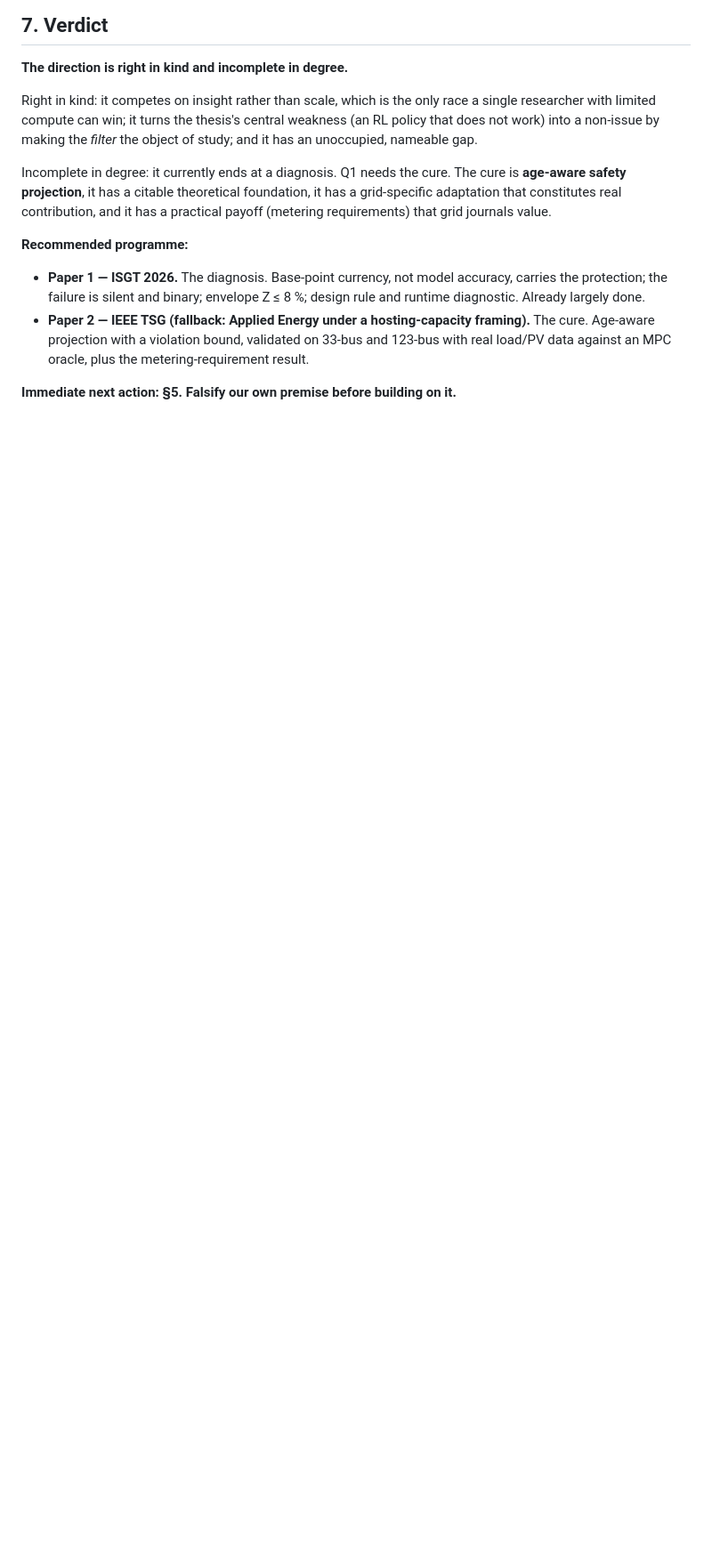
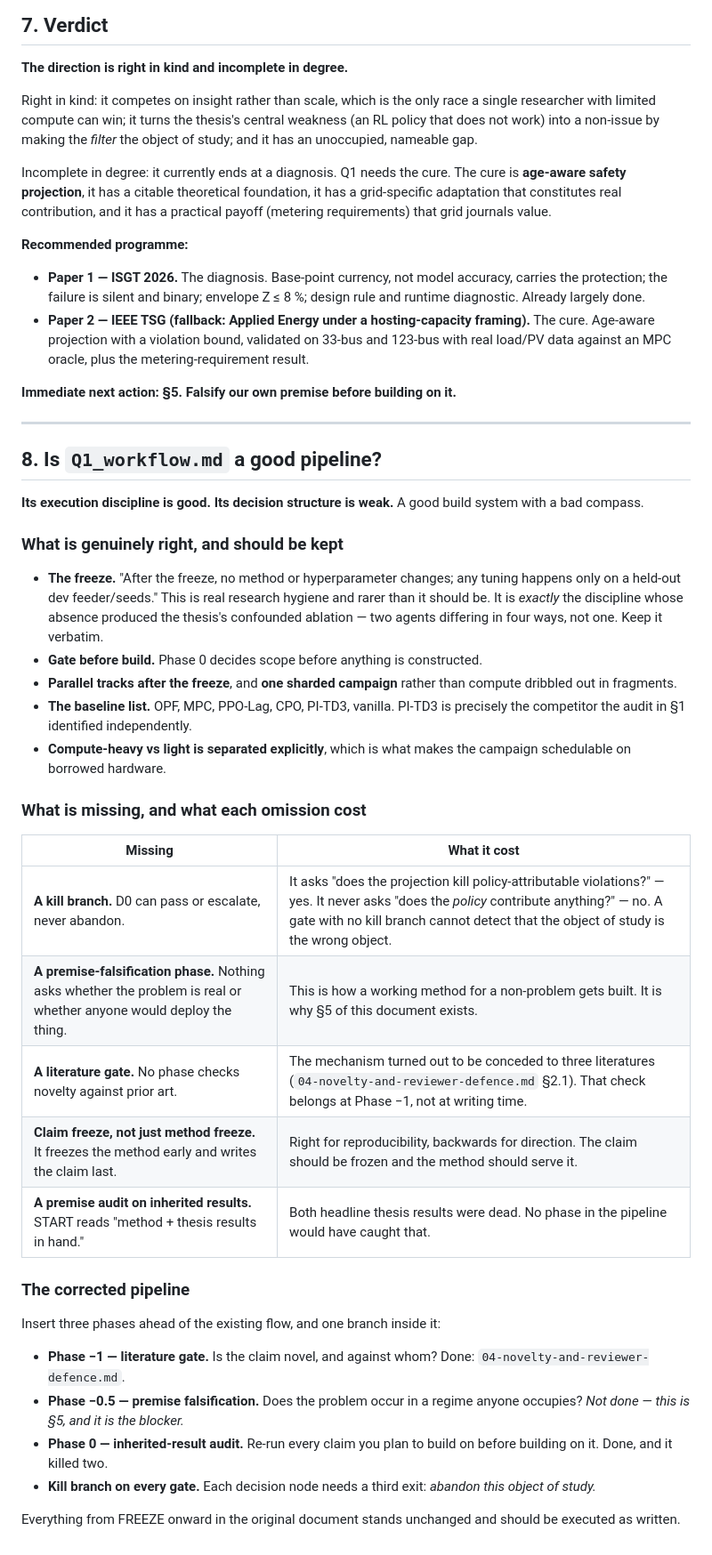
Before and after one commit to Rifat137710/Public, a Markdown page: docs/05-research-programme.md, the part around the change. Shown at 89% size. Drawn GitHub-style; blank space fills up the shorter version.

Commit message:
Critique the Q1 pipeline: good build system, bad compass
Its execution discipline is genuinely strong and should be kept verbatim. The
freeze rule -- no method or hyperparameter changes after the freeze, tuning only
on held-out dev feeders and seeds -- is exactly the discipline whose absence
produced the thesis's confounded ablation, where two agents differed in four
ways rather than one. Gate-before-build, parallel tracks, a single sharded
campaign, and an explicit split between compute-heavy and compute-light stages
are all right. The baseline list independently named PI-TD3, which the
competitive-set audit also identified.

Its decision structure is where it fails. The gate can pass or escalate but
never abandon, so it asks whether the projection removes policy-attributable
violations, which it does, and never asks whether the policy contributes
anything, which it does not. Nothing falsifies the premise that the problem is
real or deployed, which is how a working method for a non-problem gets built.
No phase checks novelty against prior art, so the mechanism being conceded to
three literatures surfaced only at writing time. The method freezes early and
the claim is written last, which is right for reproducibility and backwards for
direction. And its start node assumes the inherited thesis results hold, with
no phase that would have caught that both headline results were dead.

Adds three phases ahead of the existing flow -- literature gate, premise
falsification, inherited-result audit -- and a kill branch on every gate.
Everything from the freeze onward stands unchanged.

Co-Authored-By: Claude Opus 5 <noreply@anthropic.com>
Claude-Session: https://claude.ai/code/session_0115RRSadvLi9iSVuNX836nB

```diff
--- a/docs/05-research-programme.md
+++ b/docs/05-research-programme.md
@@ -202,3 +202,51 @@ journals value.
   metering-requirement result.
 
 **Immediate next action: §5. Falsify our own premise before building on it.**
+
+---
+
+## 8. Is `Q1_workflow.md` a good pipeline?
+
+**Its execution discipline is good. Its decision structure is weak.** A good
+build system with a bad compass.
+
+### What is genuinely right, and should be kept
+
+- **The freeze.** "After the freeze, no method or hyperparameter changes; any
+  tuning happens only on a held-out dev feeder/seeds." This is real research
+  hygiene and rarer than it should be. It is *exactly* the discipline whose
+  absence produced the thesis's confounded ablation — two agents differing in
+  four ways, not one. Keep it verbatim.
+- **Gate before build.** Phase 0 decides scope before anything is constructed.
+- **Parallel tracks after the freeze**, and **one sharded campaign** rather
+  than compute dribbled out in fragments.
+- **The baseline list.** OPF, MPC, PPO-Lag, CPO, PI-TD3, vanilla. PI-TD3 is
+  precisely the competitor the audit in §1 identified independently.
+- **Compute-heavy vs light is separated explicitly**, which is what makes the
+  campaign schedulable on borrowed hardware.
+
+### What is missing, and what each omission cost
+
+| Missing | What it cost |
+|---|---|
+| **A kill branch.** D0 can pass or escalate, never abandon. | It asks "does the projection kill policy-attributable violations?" — yes. It never asks "does the *policy* contribute anything?" — no. A gate with no kill branch cannot detect that the object of study is the wrong object. |
+| **A premise-falsification phase.** Nothing asks whether the problem is real or whether anyone would deploy the thing. | This is how a working method for a non-problem gets built. It is why §5 of this document exists. |
+| **A literature gate.** No phase checks novelty against prior art. | The mechanism turned out to be conceded to three literatures (`04-novelty-and-reviewer-defence.md` §2.1). That check belongs at Phase −1, not at writing time. |
+| **Claim freeze, not just method freeze.** It freezes the method early and writes the claim last. | Right for reproducibility, backwards for direction. The claim should be frozen and the method should serve it. |
+| **A premise audit on inherited results.** START reads "method + thesis results in hand." | Both headline thesis results were dead. No phase in the pipeline would have caught that. |
+
+### The corrected pipeline
+
+Insert three phases ahead of the existing flow, and one branch inside it:
+
+- **Phase −1 — literature gate.** Is the claim novel, and against whom? Done:
+  `04-novelty-and-reviewer-defence.md`.
+- **Phase −0.5 — premise falsification.** Does the problem occur in a regime
+  anyone occupies? *Not done — this is §5, and it is the blocker.*
+- **Phase 0 — inherited-result audit.** Re-run every claim you plan to build
+  on before building on it. Done, and it killed two.
+- **Kill branch on every gate.** Each decision node needs a third exit:
+  *abandon this object of study.*
+
+Everything from FREEZE onward in the original document stands unchanged and
+should be executed as written.
```
